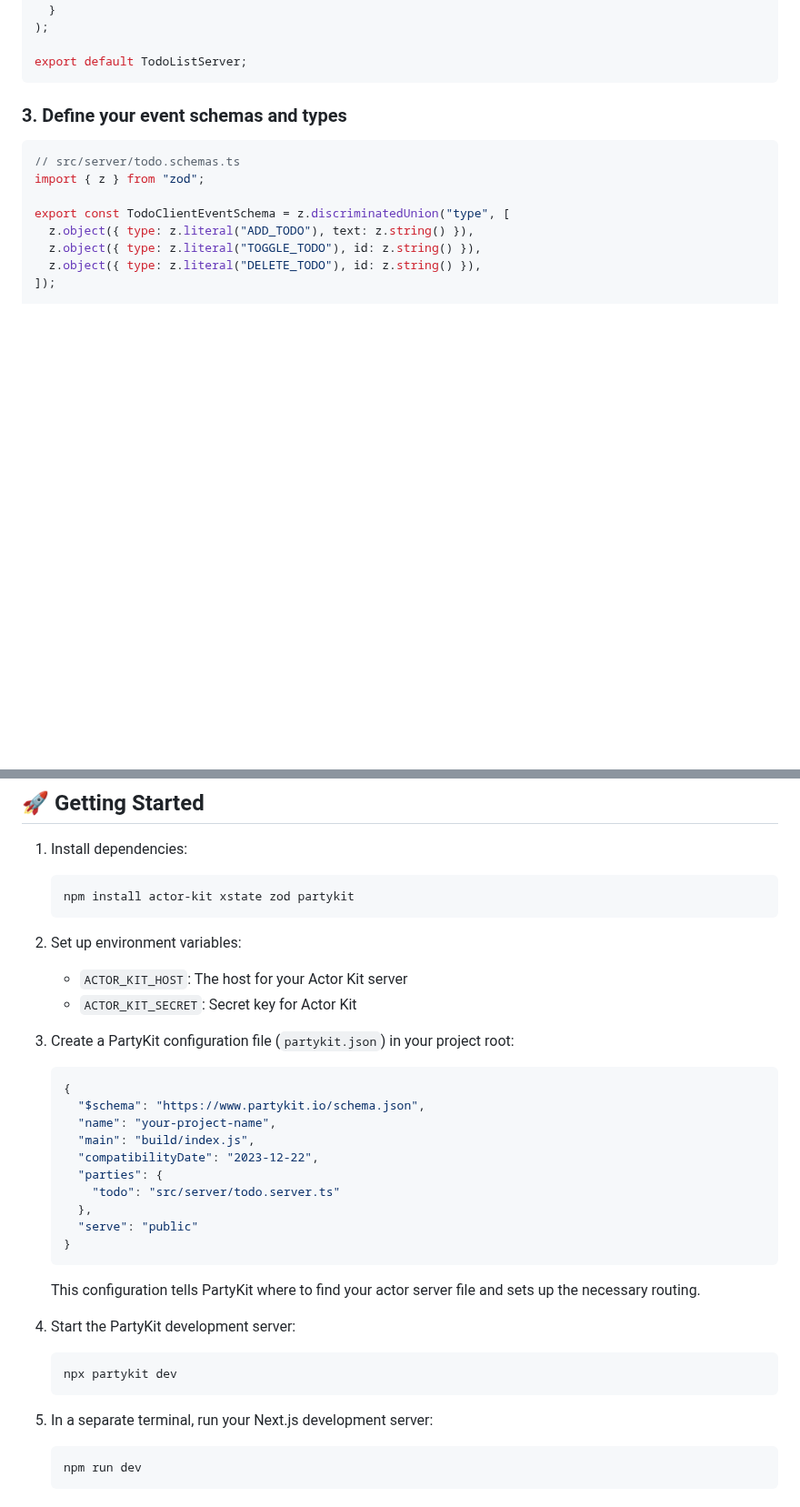
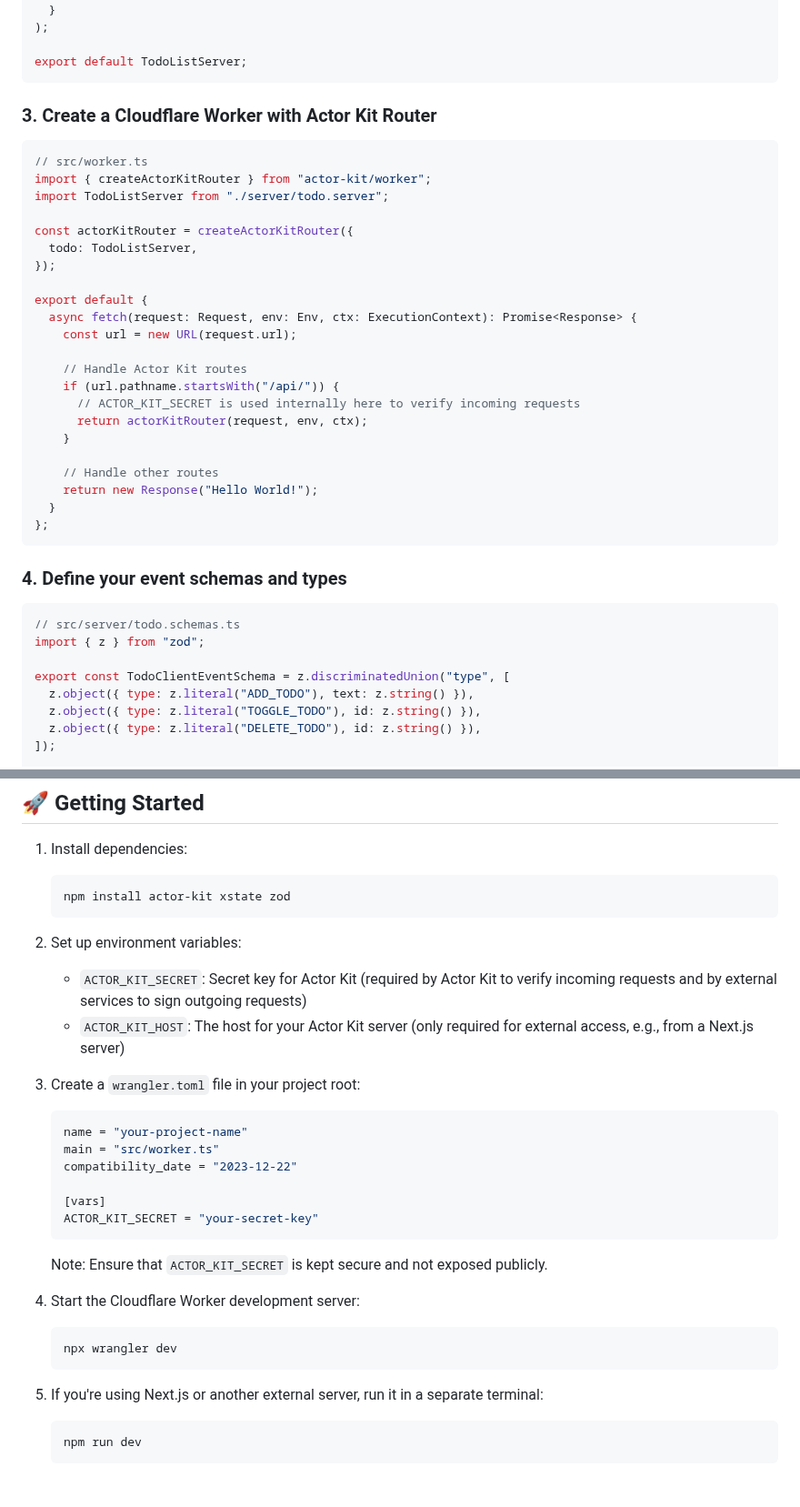
Before and after one commit to jonmumm/actor-kit, a Markdown page: README.md, 2 parts joined by grey strips. Shown at 91% size. Rendered like a GitHub page; blank space fills up the shorter version.

````diff
--- a/README.md
+++ b/README.md
@@ -142,7 +142,34 @@ const TodoListServer = createMachineServer(
 export default TodoListServer;
 ```
 
-### 3. Define your event schemas and types
+### 3. Create a Cloudflare Worker with Actor Kit Router
+
+```typescript
+// src/worker.ts
+import { createActorKitRouter } from "actor-kit/worker";
+import TodoListServer from "./server/todo.server";
+
+const actorKitRouter = createActorKitRouter({
+  todo: TodoListServer,
+});
+
+export default {
+  async fetch(request: Request, env: Env, ctx: ExecutionContext): Promise<Response> {
+    const url = new URL(request.url);
+
+    // Handle Actor Kit routes
+    if (url.pathname.startsWith("/api/")) {
+      // ACTOR_KIT_SECRET is used internally here to verify incoming requests
+      return actorKitRouter(request, env, ctx);
+    }
+
+    // Handle other routes
+    return new Response("Hello World!");
+  }
+};
+```
+
+### 4. Define your event schemas and types
 
 ```typescript
 // src/server/todo.schemas.ts
@@ -299,38 +326,34 @@ By following this structure, you can create robust, type-safe, and real-time app
 1. Install dependencies:
 
    ```bash
-   npm install actor-kit xstate zod partykit
+   npm install actor-kit xstate zod
    ```
 
 2. Set up environment variables:
 
-   - `ACTOR_KIT_HOST`: The host for your Actor Kit server
-   - `ACTOR_KIT_SECRET`: Secret key for Actor Kit
+   - `ACTOR_KIT_SECRET`: Secret key for Actor Kit (required by Actor Kit to verify incoming requests and by external services to sign outgoing requests)
+   - `ACTOR_KIT_HOST`: The host for your Actor Kit server (only required for external access, e.g., from a Next.js server)
 
-3. Create a PartyKit configuration file (`partykit.json`) in your project root:
+3. Create a `wrangler.toml` file in your project root:
 
-   ```json
-   {
-     "$schema": "https://www.partykit.io/schema.json",
-     "name": "your-project-name",
-     "main": "build/index.js",
-     "compatibilityDate": "2023-12-22",
-     "parties": {
-       "todo": "src/server/todo.server.ts"
-     },
-     "serve": "public"
-   }
+   ```toml
+   name = "your-project-name"
+   main = "src/worker.ts"
+   compatibility_date = "2023-12-22"
+
+   [vars]
+   ACTOR_KIT_SECRET = "your-secret-key"
    ```
 
-   This configuration tells PartyKit where to find your actor server file and sets up the necessary routing.
+   Note: Ensure that `ACTOR_KIT_SECRET` is kept secure and not exposed publicly.
 
-4. Start the PartyKit development server:
+4. Start the Cloudflare Worker development server:
 
    ```bash
-   npx partykit dev
+   npx wrangler dev
    ```
 
-5. In a separate terminal, run your Next.js development server:
+5. If you're using Next.js or another external server, run it in a separate terminal:
    ```bash
    npm run dev
    ```
````
Also changed, not shown: other parts of README.md (+135 -24 lines).
